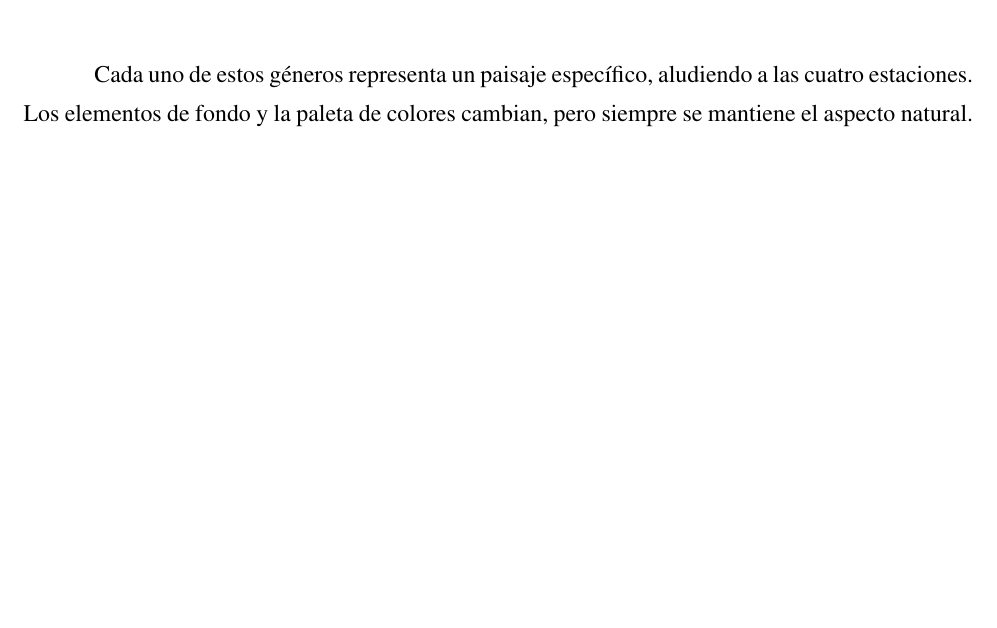
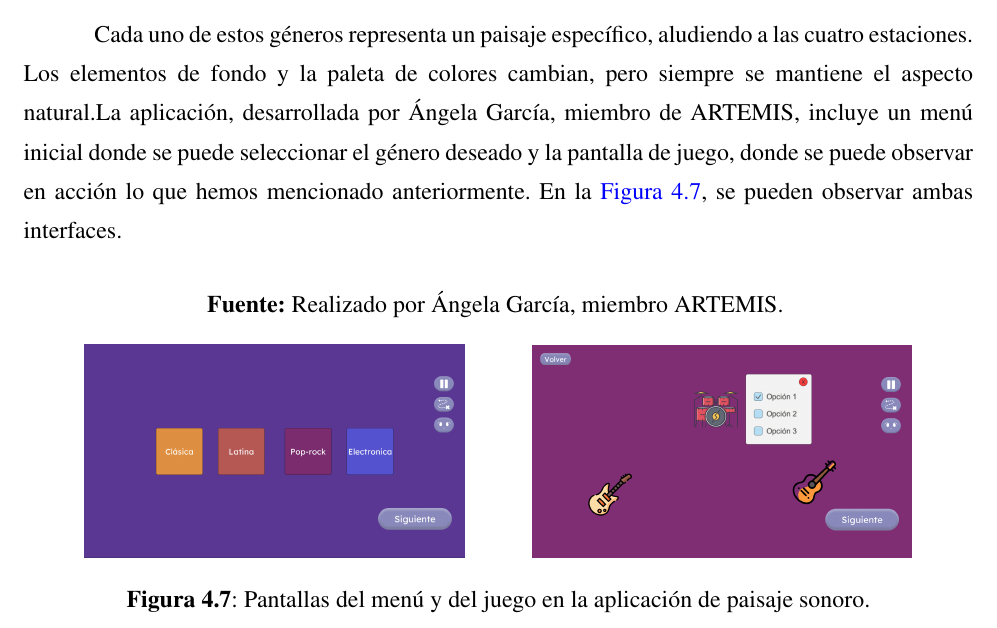
Before and after one commit to JParamade/TFG-JaimeParamo, a LaTeX thesis (TFG_JaimeParamo.tex, which reads Secciones/desarrollo.tex): part of page 29 of 32, cut so that both start at the same text, the shorter picture padded with empty space. Compiled offline with pdfLaTeX.

Commit message:
Development Updated

```diff
--- a/Secciones/desarrollo.tex
+++ b/Secciones/desarrollo.tex
@@ -151,4 +151,18 @@ La aplicación consta de cuatro niveles distintos, cada uno asociado a un géner
 	\item \textbf{Música electrónica:} sintetizador, caja de ritmos, theremin o sonidos generados por ordenador.
 \end{itemize}
 
-Cada uno de estos géneros representa un paisaje específico, aludiendo a las cuatro estaciones. Los elementos de fondo y la paleta de colores cambian, pero siempre se mantiene el aspecto natural.
+Cada uno de estos géneros representa un paisaje específico, aludiendo a las cuatro estaciones. Los elementos de fondo y la paleta de colores cambian, pero siempre se mantiene el aspecto natural.La aplicación, desarrollada por Ángela García, miembro de ARTEMIS, incluye un menú inicial donde se puede seleccionar el género deseado y la pantalla de juego, donde se puede observar en acción lo que hemos mencionado anteriormente. En la \autoref{fig:SonoricEnvironment}, se pueden observar ambas interfaces.
+
+\begin{center}
+	\textbf{Fuente:} Realizado por Ángela García, miembro ARTEMIS.
+	\vspace{-18pt}
+\end{center}
+
+\begin{figure}[h!]
+	\centering
+	\subfigure{\includegraphics[width=0.4\textwidth]{./Figuras/Desarrollo/PaisajeSonoroMenu.png}\label{fig:SonoricEnvironmentMenu}}
+	\hfil
+	\subfigure{\includegraphics[width=0.4\textwidth]{./Figuras/Desarrollo/PaisajeSonoroGame.png}\label{fig:SonoricEnvironmentGame}}
+	\caption{Pantallas del menú y del juego en la aplicación de paisaje sonoro.}
+	\label{fig:SonoricEnvironment}
+\end{figure}
```
Also changed, not shown: Figuras/Desarrollo/PaisajeSonoroGame.png (added), Figuras/Desarrollo/PaisajeSonoroMenu.png (added).
